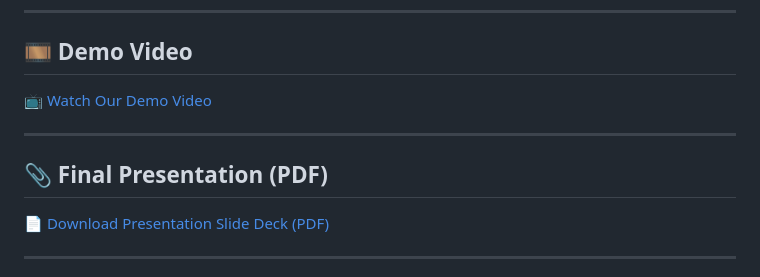
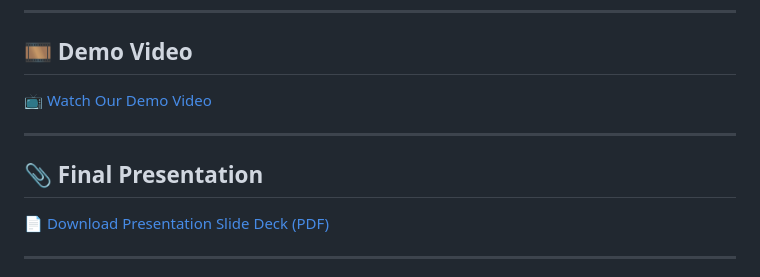
Before and after one commit to goudaritesh/Pulse_Guard, a Markdown page: README.md, the part around the change. Drawn GitHub-style.

```diff
--- a/README.md
+++ b/README.md
@@ -125,12 +125,12 @@ flutter run
 
 ## 🎞 Demo Video
 
-📺 [Watch Our  Demo Video]([https://youtu.be/NjAeaCOlbGk?feature=shared])
+📺 [Watch Our Demo Video]([https://youtu.be/NjAeaCOlbGk?feature=shared])
 
 
 ---
 
-## 📎 Final Presentation (PDF)
+## 📎 Final Presentation
 
 📄 [Download Presentation Slide Deck (PDF)](https://github.com/goudaritesh/Pulse_Guard/raw/main/Team%28CLB%29_3_14%20presentation.pdf)
 
```
